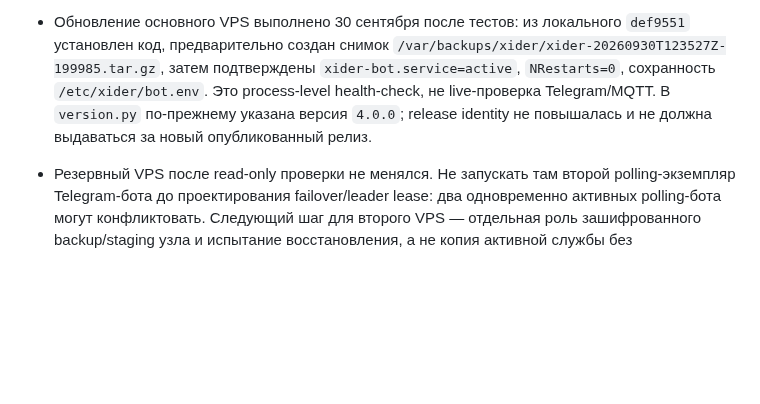
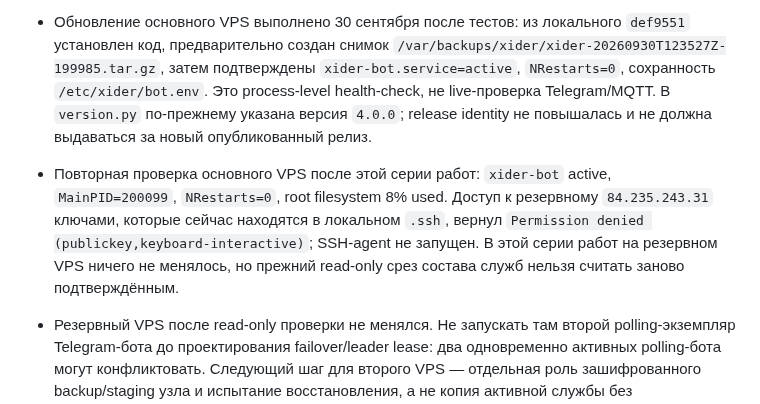
Before and after one commit to invinby/XIDER, a Markdown page: docs/XIDER-MEGA-ROADMAP.md, the part around the change. GitHub-like rendering; blank space fills up the shorter version.

Commit message:
Record VPS access and bootstrap validation state

```diff
--- a/docs/XIDER-MEGA-ROADMAP.md
+++ b/docs/XIDER-MEGA-ROADMAP.md
@@ -223,6 +223,12 @@ macOS-агент, Guard Keeper и система релизов.
   Это process-level health-check, не live-проверка Telegram/MQTT. В `version.py`
   по-прежнему указана версия `4.0.0`; release identity не повышалась и не должна
   выдаваться за новый опубликованный релиз.
+- Повторная проверка основного VPS после этой серии работ: `xider-bot` active,
+  `MainPID=200099`, `NRestarts=0`, root filesystem 8% used. Доступ к резервному
+  `84.235.243.31` ключами, которые сейчас находятся в локальном `.ssh`, вернул
+  `Permission denied (publickey,keyboard-interactive)`; SSH-agent не запущен.
+  В этой серии работ на резервном VPS ничего не менялось, но прежний read-only
+  срез состава служб нельзя считать заново подтверждённым.
 - Резервный VPS после read-only проверки не менялся. Не запускать там второй
   polling-экземпляр Telegram-бота до проектирования failover/leader lease:
   два одновременно активных polling-бота могут конфликтовать. Следующий шаг для
```
